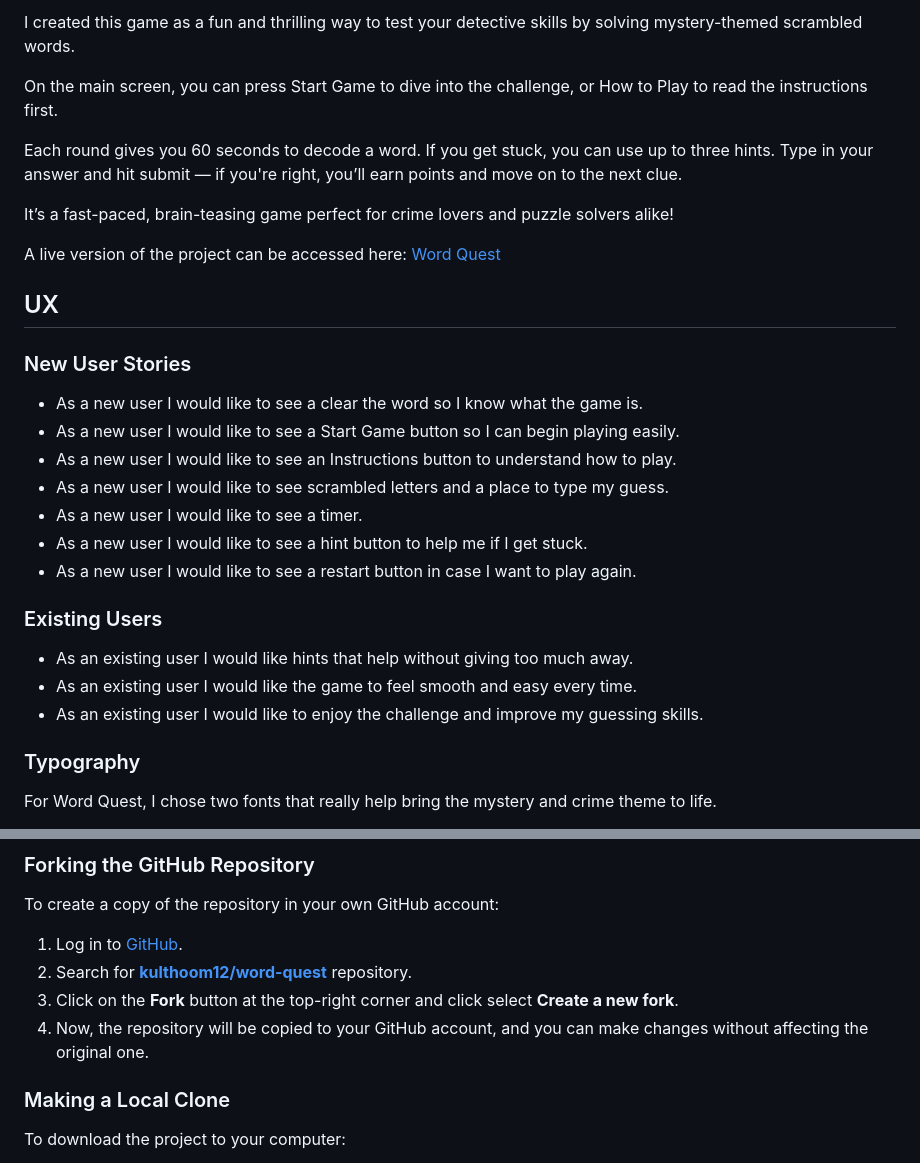
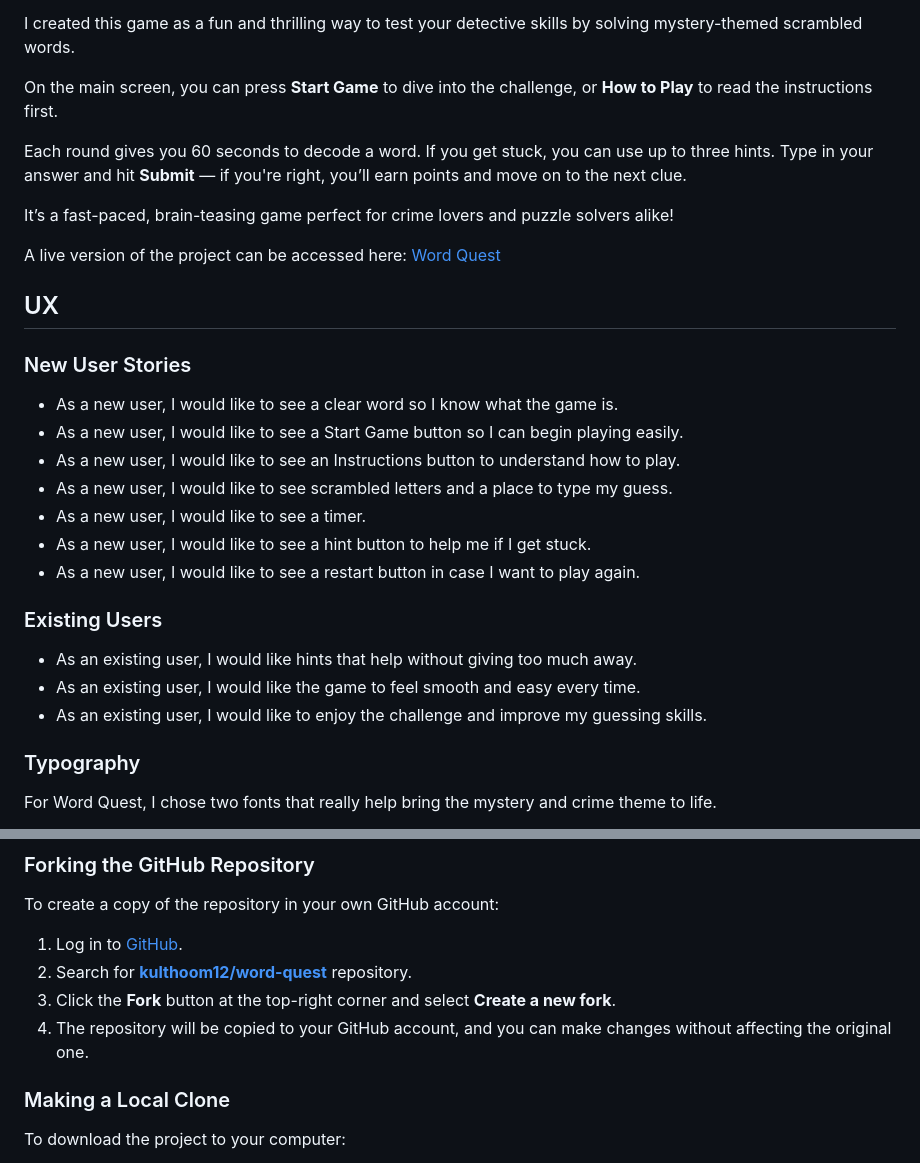
Before and after one commit to kulthoom12/word-quest, a Markdown page: README.md, 2 parts joined by grey strips. Drawn GitHub-style.

Commit message:
Correct Grammar and Punctuation

```diff
--- a/README.md
+++ b/README.md
@@ -22,9 +22,9 @@
 
 I created this game as a fun and thrilling way to test your detective skills by solving mystery-themed scrambled words.
 
-On the main screen, you can press Start Game to dive into the challenge, or How to Play to read the instructions first.
+On the main screen, you can press **Start Game** to dive into the challenge, or **How to Play** to read the instructions first.
 
-Each round gives you 60 seconds to decode a word. If you get stuck, you can use up to three hints. Type in your answer and hit submit — if you're right, you’ll earn points and move on to the next clue.
+Each round gives you 60 seconds to decode a word. If you get stuck, you can use up to three hints. Type in your answer and hit **Submit** — if you're right, you’ll earn points and move on to the next clue.
 
 It’s a fast-paced, brain-teasing game perfect for crime lovers and puzzle solvers alike!
 
@@ -34,19 +34,19 @@ A live version of the project can be accessed here: [Word Quest](kulthoom12.gith
 
 ### New User Stories
 
-- As a new user I would like to see a clear the word so I know what the game is.
-- As a new user I would like to see a Start Game button so I can begin playing easily.
-- As a new user I would like to see an Instructions button to understand how to play.
-- As a new user I would like to see scrambled letters and a place to type my guess.
-- As a new user I would like to see a timer.
-- As a new user I would like to see a hint button to help me if I get stuck.
-- As a new user I would like to see a restart button in case I want to play again.
+- As a new user, I would like to see a clear word so I know what the game is.
+- As a new user, I would like to see a Start Game button so I can begin playing easily.
+- As a new user, I would like to see an Instructions button to understand how to play.
+- As a new user, I would like to see scrambled letters and a place to type my guess.
+- As a new user, I would like to see a timer.
+- As a new user, I would like to see a hint button to help me if I get stuck.
+- As a new user, I would like to see a restart button in case I want to play again.
 
 ### Existing Users
 
-- As an existing user I would like hints that help without giving too much away.
-- As an existing user I would like the game to feel smooth and easy every time.
-- As an existing user I would like to enjoy the challenge and improve my guessing skills.
+- As an existing user, I would like hints that help without giving too much away.
+- As an existing user, I would like the game to feel smooth and easy every time.
+- As an existing user, I would like to enjoy the challenge and improve my guessing skills.
 
 ### Typography
 
@@ -126,8 +125,8 @@ To create a copy of the repository in your own GitHub account:
 
 1. Log in to [GitHub](https://github.com/).
 2. Search for **[kulthoom12/word-quest](https://github.com/kulthoom12/word-quest)** repository.
-3. Click on the **Fork** button at the top-right corner and click select **Create a new fork**.
-4. Now, the repository will be copied to your GitHub account, and you can make changes without affecting the original one.
+3. Click the **Fork** button at the top-right corner and select **Create a new fork**.
+4. The repository will be copied to your GitHub account, and you can make changes without affecting the original one.
 
 ### Making a Local Clone
 
```
Also changed, not shown: other parts of README.md (+10 -11 lines).
